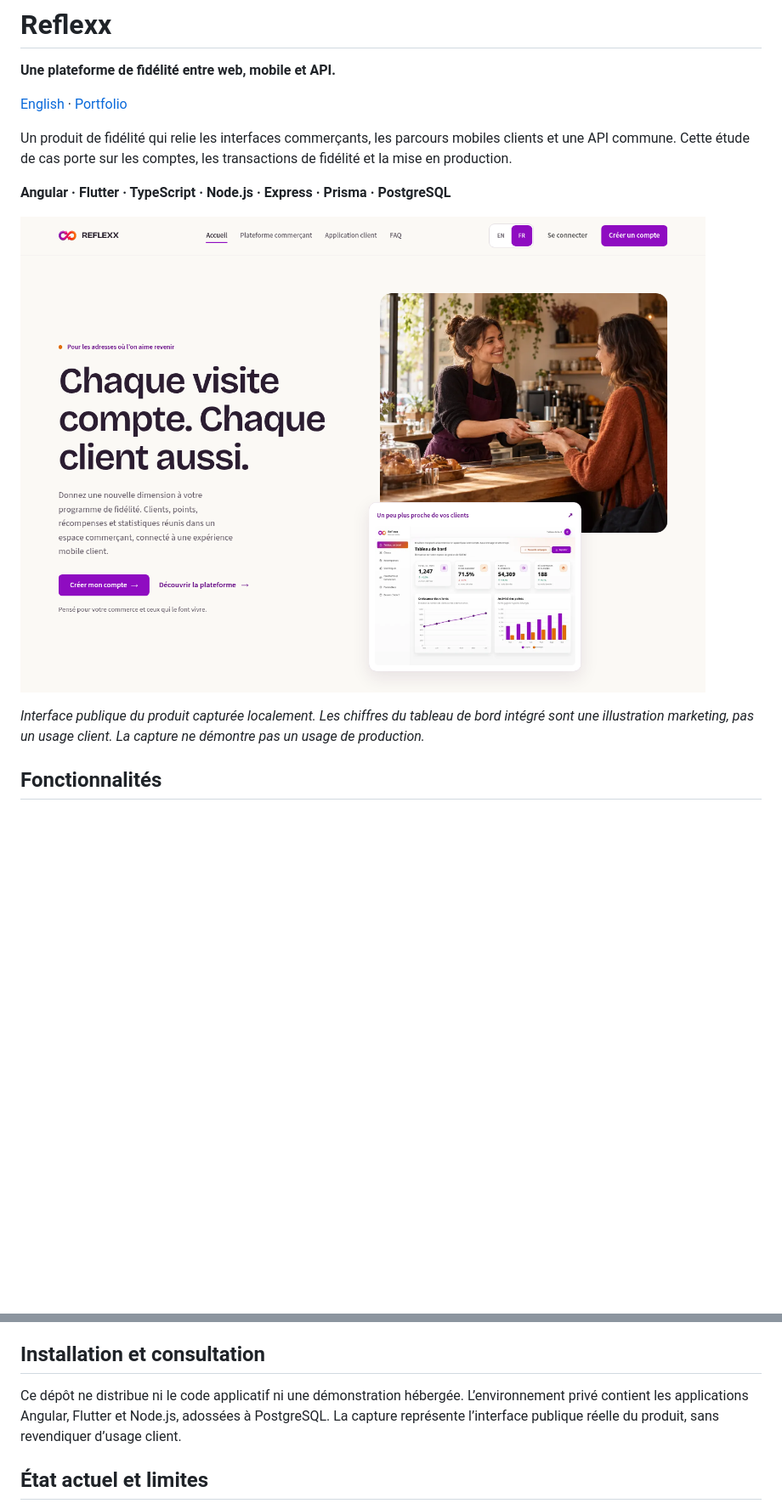
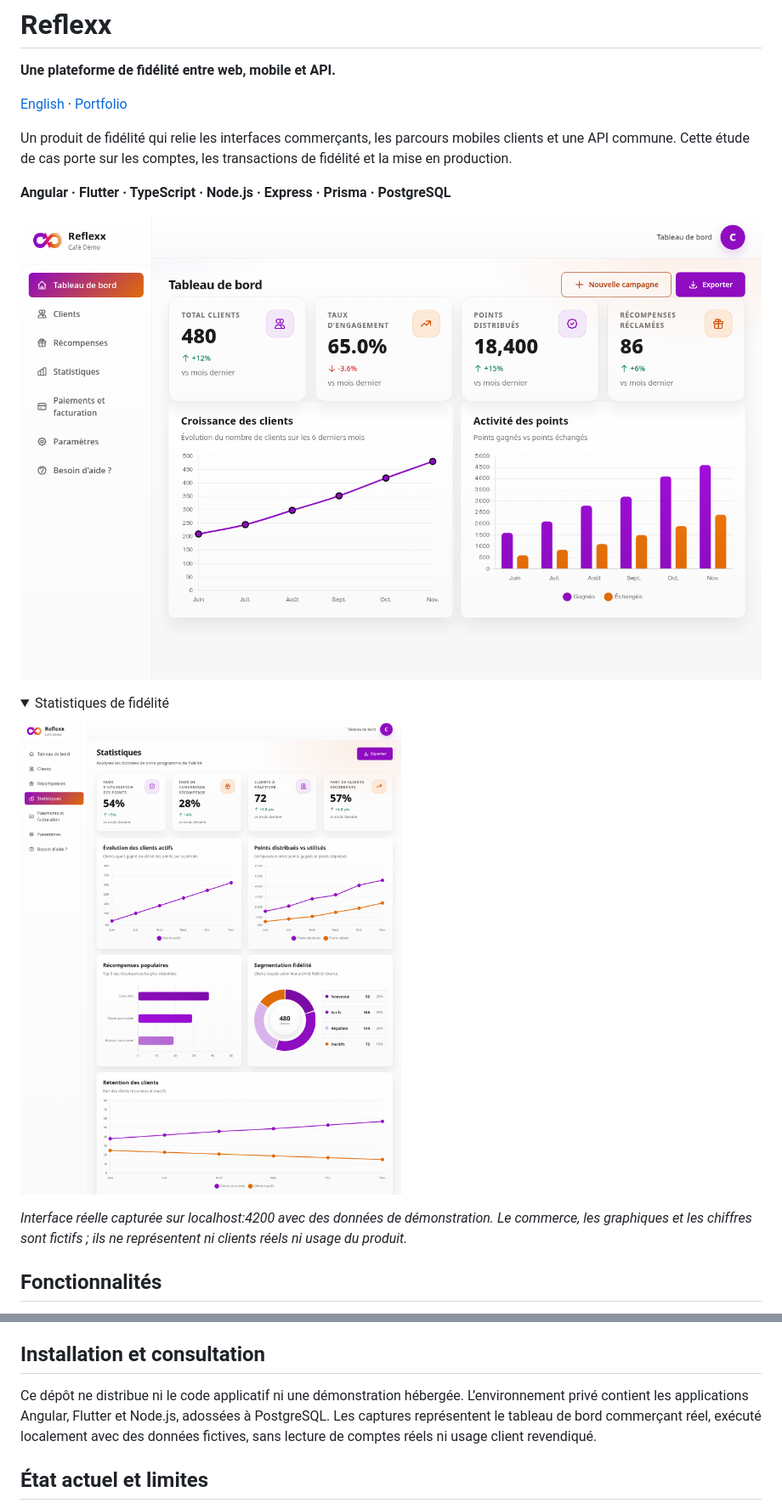
Before and after one commit to PhilLeGoff/reflexx, a Markdown page: docs/CASE_STUDY.fr.md, 2 parts joined by grey strips. Shown at 85% size. Rendered like a GitHub page; pictures changed too: assets/dashboard-overview.png (added), assets/dashboard-statistics.png (added); folded sections open; blank space fills up the shorter version.

```diff
--- a/docs/CASE_STUDY.fr.md
+++ b/docs/CASE_STUDY.fr.md
@@ -8,9 +8,16 @@ Un produit de fidélité qui relie les interfaces commerçants, les parcours mob
 
 **Angular · Flutter · TypeScript · Node.js · Express · Prisma · PostgreSQL**
 
-![Interface réelle de Reflexx](../assets/interface.png)
+![Tableau de bord commerçant Reflexx avec données fictives](../assets/dashboard-overview.png)
 
-*Interface publique du produit capturée localement. Les chiffres du tableau de bord intégré sont une illustration marketing, pas un usage client. La capture ne démontre pas un usage de production.*
+<details>
+<summary>Statistiques de fidélité</summary>
+
+![Statistiques de fidélité Reflexx avec données fictives](../assets/dashboard-statistics.png)
+
+</details>
+
+*Interface réelle capturée sur localhost:4200 avec des données de démonstration. Le commerce, les graphiques et les chiffres sont fictifs ; ils ne représentent ni clients réels ni usage du produit.*
 
 ## Fonctionnalités
 
@@ -37,7 +44,7 @@ Je co-développe Reflexx avec deux autres ingénieurs au sein d’un projet entr
 
 ## Installation et consultation
 
-Ce dépôt ne distribue ni le code applicatif ni une démonstration hébergée. L’environnement privé contient les applications Angular, Flutter et Node.js, adossées à PostgreSQL. La capture représente l’interface publique réelle du produit, sans revendiquer d’usage client.
+Ce dépôt ne distribue ni le code applicatif ni une démonstration hébergée. L’environnement privé contient les applications Angular, Flutter et Node.js, adossées à PostgreSQL. Les captures représentent le tableau de bord commerçant réel, exécuté localement avec des données fictives, sans lecture de comptes réels ni usage client revendiqué.
 
 ## État actuel et limites
 
```
Also changed, not shown: README.md (+10 -3 lines), docs/VERIFICATION.md (+2 -2 lines).
